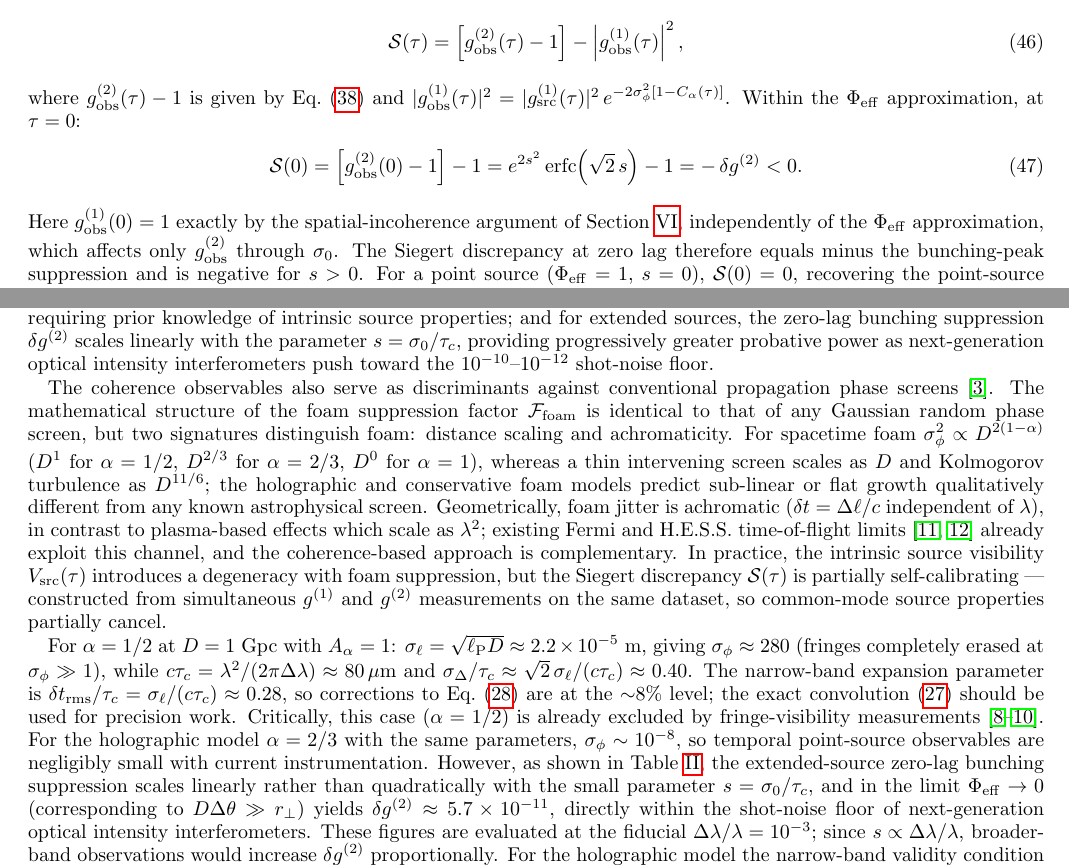
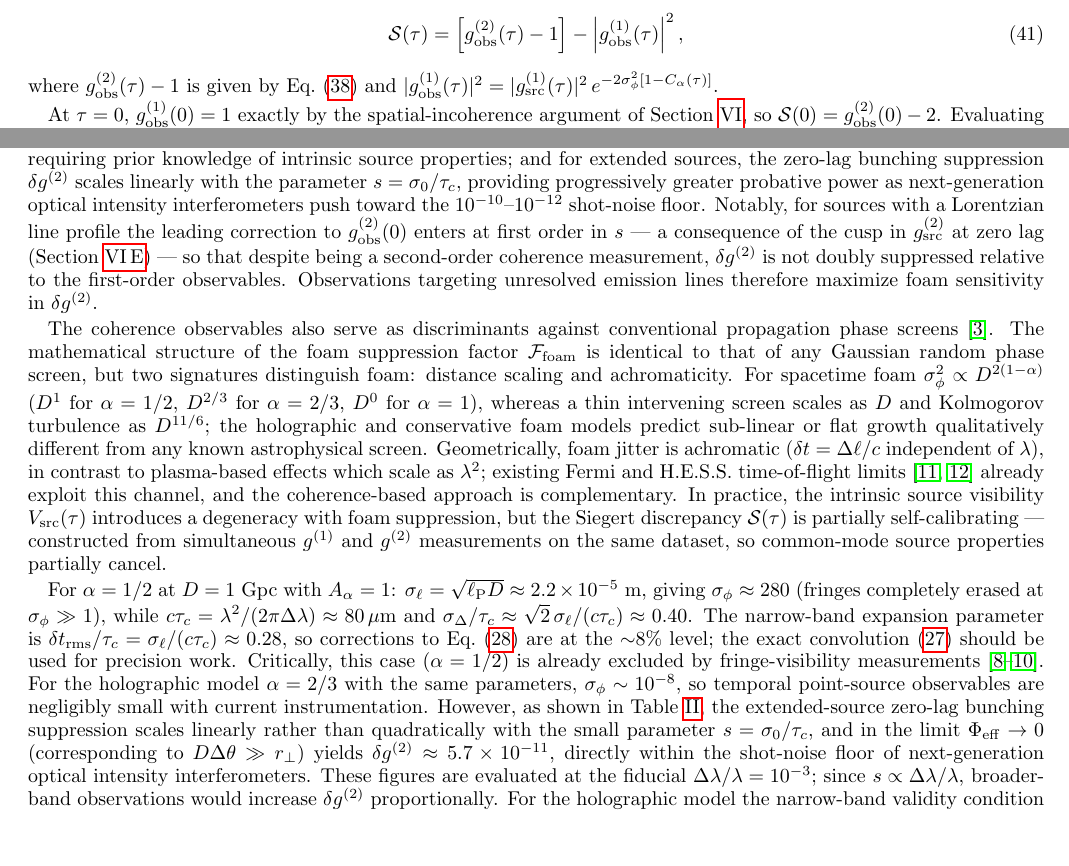
Before and after one commit to AlexGKim/foam, a LaTeX paper (docs/paper.tex): two parts of pages 11 and 12 of 13 before the commit and two parts of pages 10 and 12 of 13 after it, joined at a grey line, cut so that both start at the same text, the shorter picture padded with empty space. Compiled offline with pdfLaTeX.

Commit message:
Sec V: merge Siegert/bunching subsections; restructure paragraph order
- Merge "Extended-Source Siegert Discrepancy" and "Zero-Lag Bunching Peak
  Suppression" into single subsection; derive S(0)=-δg^(2) as a direct
  consequence with no forward references
- Separate Lorentzian closed form into its own paragraph as a special case
- Reorder paragraphs: narrow-band expansion before sign explanation,
  physical interpretation before numerics
- Remove self-referential phrase in physical interpretation paragraph
- Add first-order-in-s note to Conclusions for Lorentzian line emission

Co-Authored-By: Claude Sonnet 4.6 <noreply@anthropic.com>

```diff
--- a/docs/paper.tex
+++ b/docs/paper.tex
@@ -956,3 +963,15 @@ $\sigma_{\tau,\rm eff}^2(0)$ reduces to
+\begin{equation}
+  \mathcal{S}(\tau)
+  = \left[g^{(2)}_{\rm obs}(\tau) - 1\right]
+    - \left|g^{(1)}_{\rm obs}(\tau)\right|^2,
+  \label{eq:SextDef}
+\end{equation}
+where $g^{(2)}_{\rm obs}(\tau)-1$ is given by Eq.~\eqref{eq:g2obsExt} and
+$|g^{(1)}_{\rm obs}(\tau)|^2 = |g^{(1)}_{\rm src}(\tau)|^2\,e^{-2\sigma_\phi^2[1-C_\alpha(\tau)]}$.
+
+At $\tau=0$, $g^{(1)}_{\rm obs}(0)=1$ exactly by the spatial-incoherence argument of
+Section~\ref{sec:extended}, so $\mathcal{S}(0) = g^{(2)}_{\rm obs}(0) - 2$.
+Evaluating the zero-lag effective variance with $C_\alpha(0;D)=1$ gives
 \begin{equation}
   \sigma_0^2
   \equiv \frac{2\sigma_\ell^2(D)}{c^2}(1-\Phi_{\rm eff}),
@@ -1060,25 +1079,0 @@ modifies the intensity correlation through the envelope timing, even though
-the carrier phase does not affect individual intensities.
-The Siegert discrepancy is therefore
-\begin{equation}
-  \mathcal{S}(\tau)
-  = \left[g^{(2)}_{\rm obs}(\tau) - 1\right]
-    - \left|g^{(1)}_{\rm obs}(\tau)\right|^2,
-  \label{eq:SextDef}
-\end{equation}
-where $g^{(2)}_{\rm obs}(\tau)-1$ is given by Eq.~\eqref{eq:g2obsExt} and
-$|g^{(1)}_{\rm obs}(\tau)|^2 = |g^{(1)}_{\rm src}(\tau)|^2\,e^{-2\sigma_\phi^2[1-C_\alpha(\tau)]}$.
-Within the $\Phi_{\rm eff}$ approximation, at $\tau=0$:
-\begin{equation}
-  \mathcal{S}(0)
-  = \left[g^{(2)}_{\rm obs}(0) - 1\right] - 1
-  = e^{2s^2}\,\mathrm{erfc}\!\left(\sqrt{2}\,s\right) - 1
-  = -\,\delta g^{(2)} < 0.
-  \label{eq:S0ext}
-\end{equation}
-Here $g^{(1)}_{\rm obs}(0)=1$ exactly by the spatial-incoherence argument of
-Section~\ref{sec:extended}, independently of the $\Phi_{\rm eff}$ approximation,
-which affects only $g^{(2)}_{\rm obs}$ through $\sigma_0$.
-The Siegert discrepancy at zero lag therefore equals minus the bunching-peak
-suppression and is negative for $s>0$.
-For a point source ($\Phi_{\rm eff}=1$, $s=0$), $\mathcal{S}(0)=0$, recovering
-the point-source result.
@@ -1177,6 +1161,13 @@ source properties; and for extended sources, the zero-lag bunching suppression $
 scales linearly with the parameter $s = \sigma_0/\tau_c$, providing progressively greater
 probative power as next-generation optical intensity interferometers push toward the
 $10^{-10}$--$10^{-12}$ shot-noise floor.
+Notably, for sources with a Lorentzian line profile the leading correction to
+$g^{(2)}_{\rm obs}(0)$ enters at first order in $s$ --- a consequence of the
+cusp in $g^{(2)}_{\rm src}$ at zero lag (Section~\ref{sec:zerolag}) --- so that
+despite being a second-order coherence measurement, $\delta g^{(2)}$ is not
+doubly suppressed relative to the first-order observables.
+Observations targeting unresolved emission lines therefore maximize foam
+sensitivity in $\delta g^{(2)}$.
 
 The coherence observables also serve as discriminants against conventional
 propagation phase screens~\cite{Carlip2023}.
```
Also changed, not shown: docs/paper.tex (89 more changed lines).
